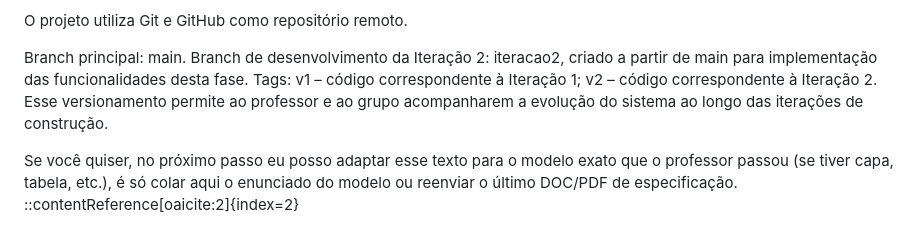
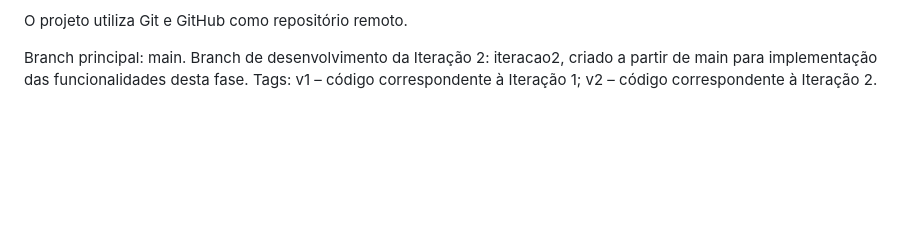
Before and after one commit to BrunoChagas78/online-library-management, a Markdown page: README.md, the part around the change. Drawn GitHub-style; blank space fills up the shorter version.

Commit message:
Simplify versioning section in README.md
Removed extra explanation about versioning and adaptation.

```diff
--- a/README.md
+++ b/README.md
@@ -130,6 +130,3 @@ Branch de desenvolvimento da Iteração 2: iteracao2, criado a partir de main pa
 Tags:
 v1 – código correspondente à Iteração 1;
 v2 – código correspondente à Iteração 2.
-Esse versionamento permite ao professor e ao grupo acompanharem a evolução do sistema ao longo das iterações de construção.
-
-Se você quiser, no próximo passo eu posso adaptar esse texto para o modelo exato que o professor passou (se tiver capa, tabela, etc.), é só colar aqui o enunciado do modelo ou reenviar o último DOC/PDF de especificação. ::contentReference[oaicite:2]{index=2}
```
